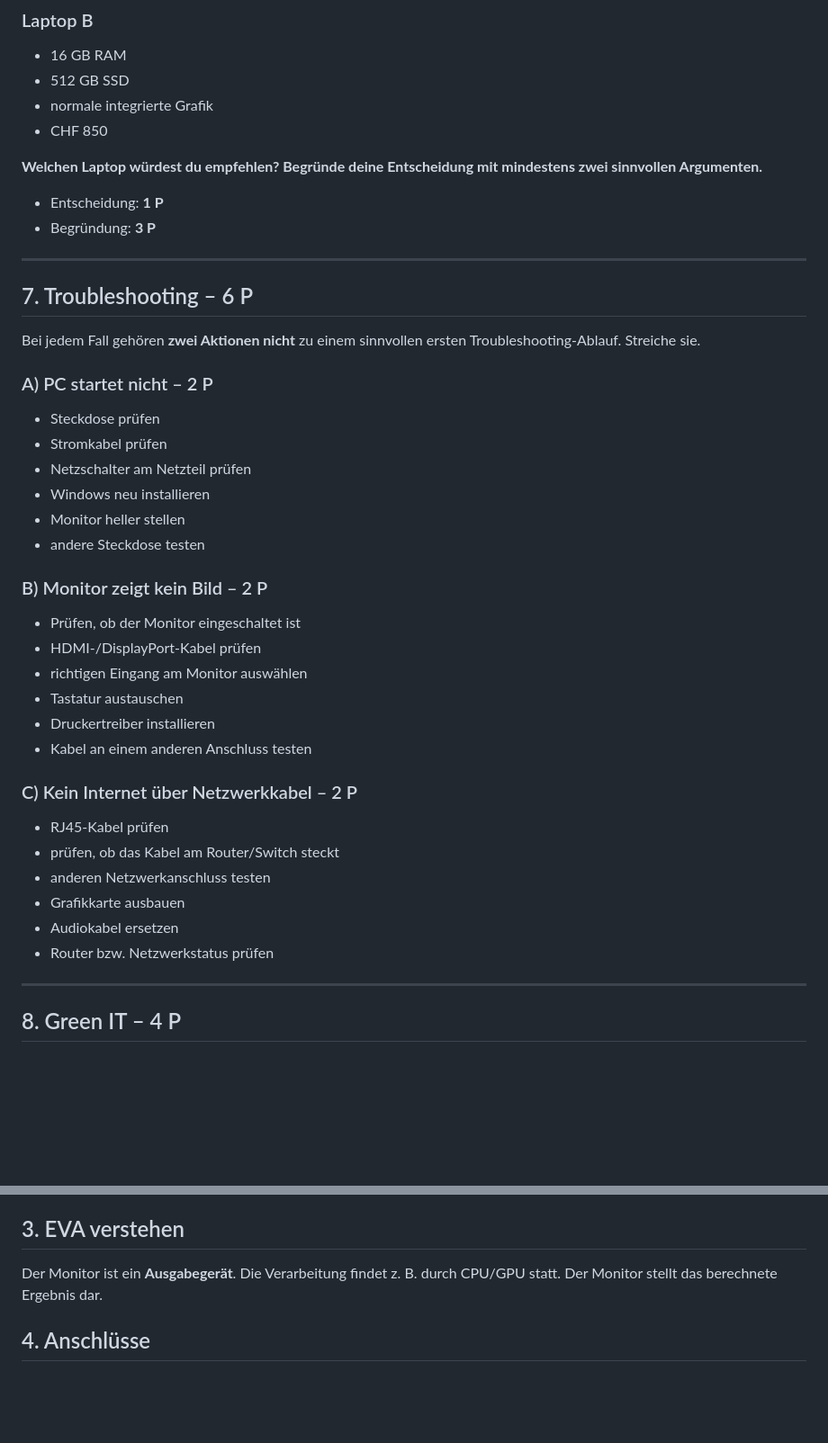
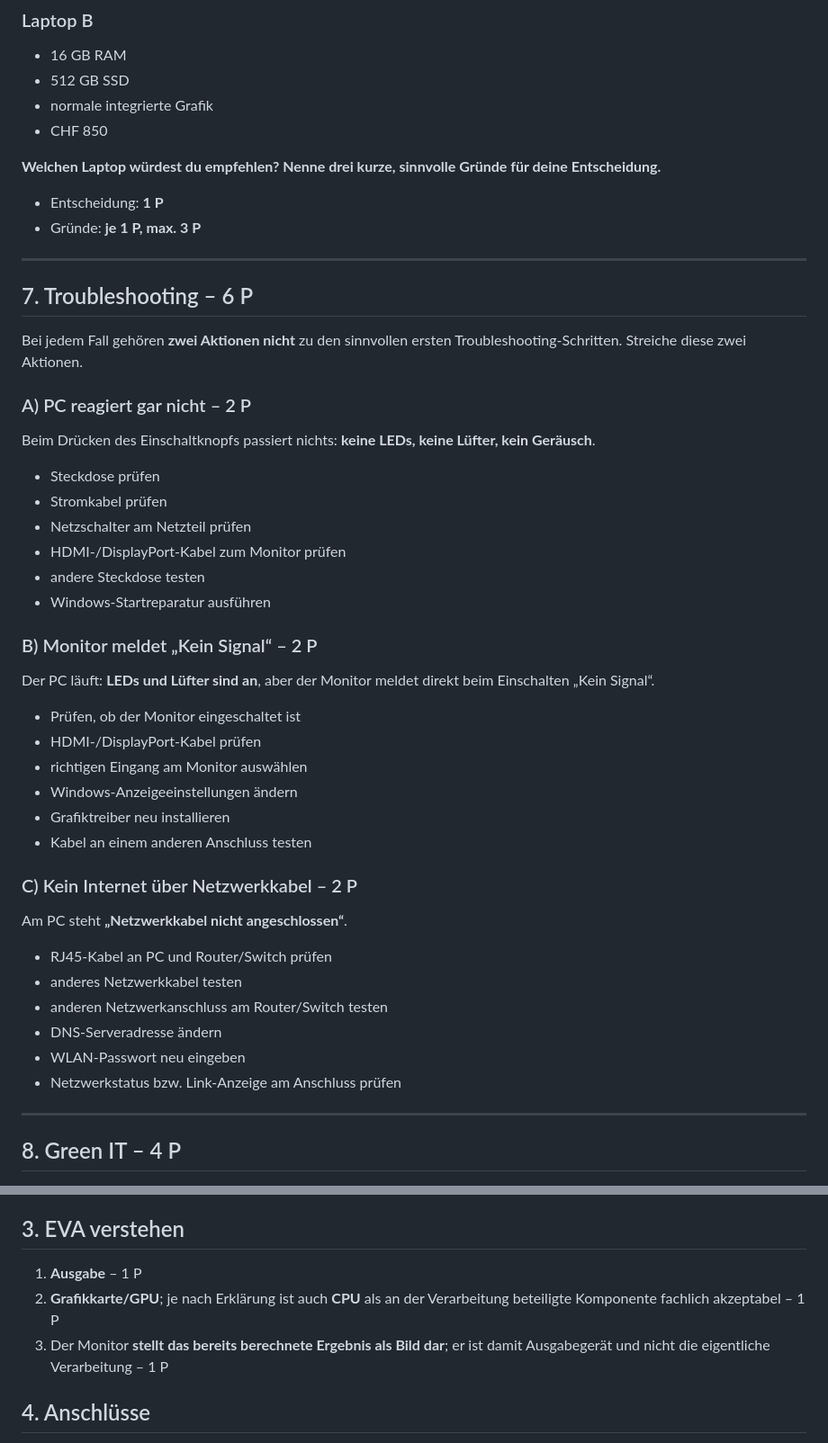
Before and after one commit to modebrecht/ib2026, a Markdown page: hw/P1.md, 2 parts joined by grey strips. Shown at 90% size. GitHub-like rendering; blank space fills up the shorter version.

Commit message:
Improve P1 didactic clarity and troubleshooting

```diff
--- a/hw/P1.md
+++ b/hw/P1.md
@@ -142,43 +149,49 @@ Eine Kundin möchte einen Laptop hauptsächlich für:
 - normale integrierte Grafik
 - CHF 850
 
-**Welchen Laptop würdest du empfehlen? Begründe deine Entscheidung mit mindestens zwei sinnvollen Argumenten.**
+**Welchen Laptop würdest du empfehlen? Nenne drei kurze, sinnvolle Gründe für deine Entscheidung.**
 
 - Entscheidung: **1 P**
-- Begründung: **3 P**
+- Gründe: **je 1 P, max. 3 P**
 
 ---
 
 ## 7. Troubleshooting – 6 P
 
-Bei jedem Fall gehören **zwei Aktionen nicht** zu einem sinnvollen ersten Troubleshooting-Ablauf. Streiche sie.
+Bei jedem Fall gehören **zwei Aktionen nicht** zu den sinnvollen ersten Troubleshooting-Schritten. Streiche diese zwei Aktionen.
 
-### A) PC startet nicht – 2 P
+### A) PC reagiert gar nicht – 2 P
+
+Beim Drücken des Einschaltknopfs passiert nichts: **keine LEDs, keine Lüfter, kein Geräusch**.
 
 - Steckdose prüfen
 - Stromkabel prüfen
 - Netzschalter am Netzteil prüfen
-- Windows neu installieren
-- Monitor heller stellen
+- HDMI-/DisplayPort-Kabel zum Monitor prüfen
 - andere Steckdose testen
+- Windows-Startreparatur ausführen
 
-### B) Monitor zeigt kein Bild – 2 P
+### B) Monitor meldet „Kein Signal“ – 2 P
+
+Der PC läuft: **LEDs und Lüfter sind an**, aber der Monitor meldet direkt beim Einschalten „Kein Signal“.
 
 - Prüfen, ob der Monitor eingeschaltet ist
 - HDMI-/DisplayPort-Kabel prüfen
 - richtigen Eingang am Monitor auswählen
-- Tastatur austauschen
-- Druckertreiber installieren
+- Windows-Anzeigeeinstellungen ändern
+- Grafiktreiber neu installieren
 - Kabel an einem anderen Anschluss testen
 
 ### C) Kein Internet über Netzwerkkabel – 2 P
 
-- RJ45-Kabel prüfen
-- prüfen, ob das Kabel am Router/Switch steckt
-- anderen Netzwerkanschluss testen
-- Grafikkarte ausbauen
-- Audiokabel ersetzen
-- Router bzw. Netzwerkstatus prüfen
+Am PC steht **„Netzwerkkabel nicht angeschlossen“**.
+
+- RJ45-Kabel an PC und Router/Switch prüfen
+- anderes Netzwerkkabel testen
+- anderen Netzwerkanschluss am Router/Switch testen
+- DNS-Serveradresse ändern
+- WLAN-Passwort neu eingeben
+- Netzwerkstatus bzw. Link-Anzeige am Anschluss prüfen
 
 ---
 
@@ -254,7 +267,9 @@ Ein PC hat:
 
 ## 3. EVA verstehen
 
-Der Monitor ist ein **Ausgabegerät**. Die Verarbeitung findet z. B. durch CPU/GPU statt. Der Monitor stellt das berechnete Ergebnis dar.
+1. **Ausgabe** – 1 P
+2. **Grafikkarte/GPU**; je nach Erklärung ist auch **CPU** als an der Verarbeitung beteiligte Komponente fachlich akzeptabel – 1 P
+3. Der Monitor **stellt das bereits berechnete Ergebnis als Bild dar**; er ist damit Ausgabegerät und nicht die eigentliche Verarbeitung – 1 P
 
 ## 4. Anschlüsse
 
```
Also changed, not shown: other parts of hw/P1.md (+28 -18 lines).
